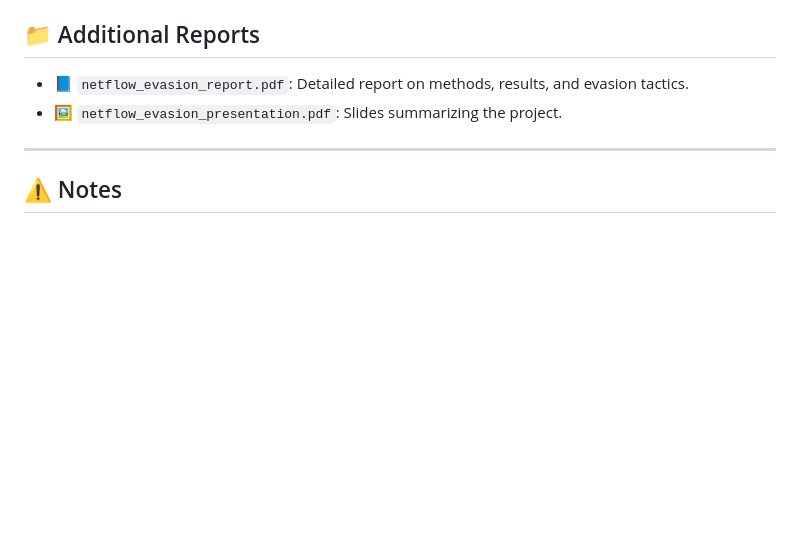
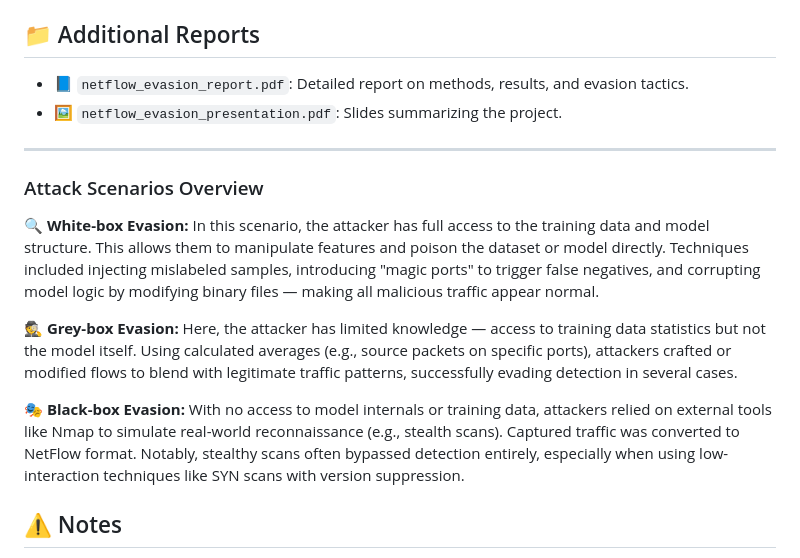
Before and after one commit to m-zest/network_anomaly_detection, a Markdown page: README.md, the part around the change. GitHub-like rendering; blank space fills up the shorter version.

Commit message:
Update README.md ( White, grey, and black desc)

```diff
--- a/README.md
+++ b/README.md
@@ -271,7 +271,22 @@ with much less probability).
 * 📘 `netflow_evasion_report.pdf`: Detailed report on methods, results, and evasion tactics.
 * 🖼️ `netflow_evasion_presentation.pdf`: Slides summarizing the project.
 
+
+
 ---
+
+### Attack Scenarios Overview
+
+**🔍 White-box Evasion:**
+In this scenario, the attacker has full access to the training data and model structure. This allows them to manipulate features and poison the dataset or model directly. Techniques included injecting mislabeled samples, introducing "magic ports" to trigger false negatives, and corrupting model logic by modifying binary files — making all malicious traffic appear normal.
+
+**🕵️ Grey-box Evasion:**
+Here, the attacker has limited knowledge — access to training data statistics but not the model itself. Using calculated averages (e.g., source packets on specific ports), attackers crafted or modified flows to blend with legitimate traffic patterns, successfully evading detection in several cases.
+
+**🎭 Black-box Evasion:**
+With no access to model internals or training data, attackers relied on external tools like Nmap to simulate real-world reconnaissance (e.g., stealth scans). Captured traffic was converted to NetFlow format. Notably, stealthy scans often bypassed detection entirely, especially when using low-interaction techniques like SYN scans with version suppression.
+
+
 
 ## ⚠️ Notes
 
```
